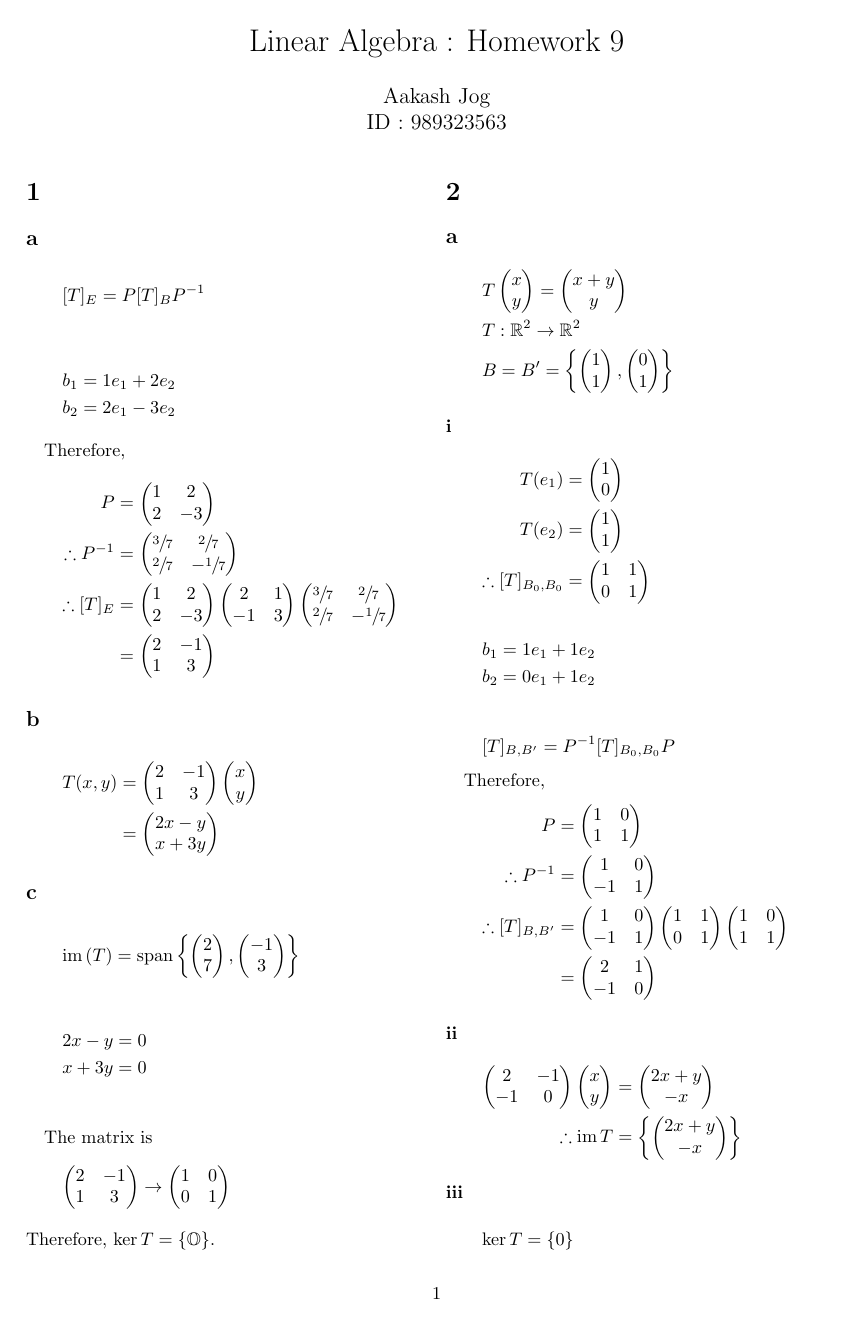
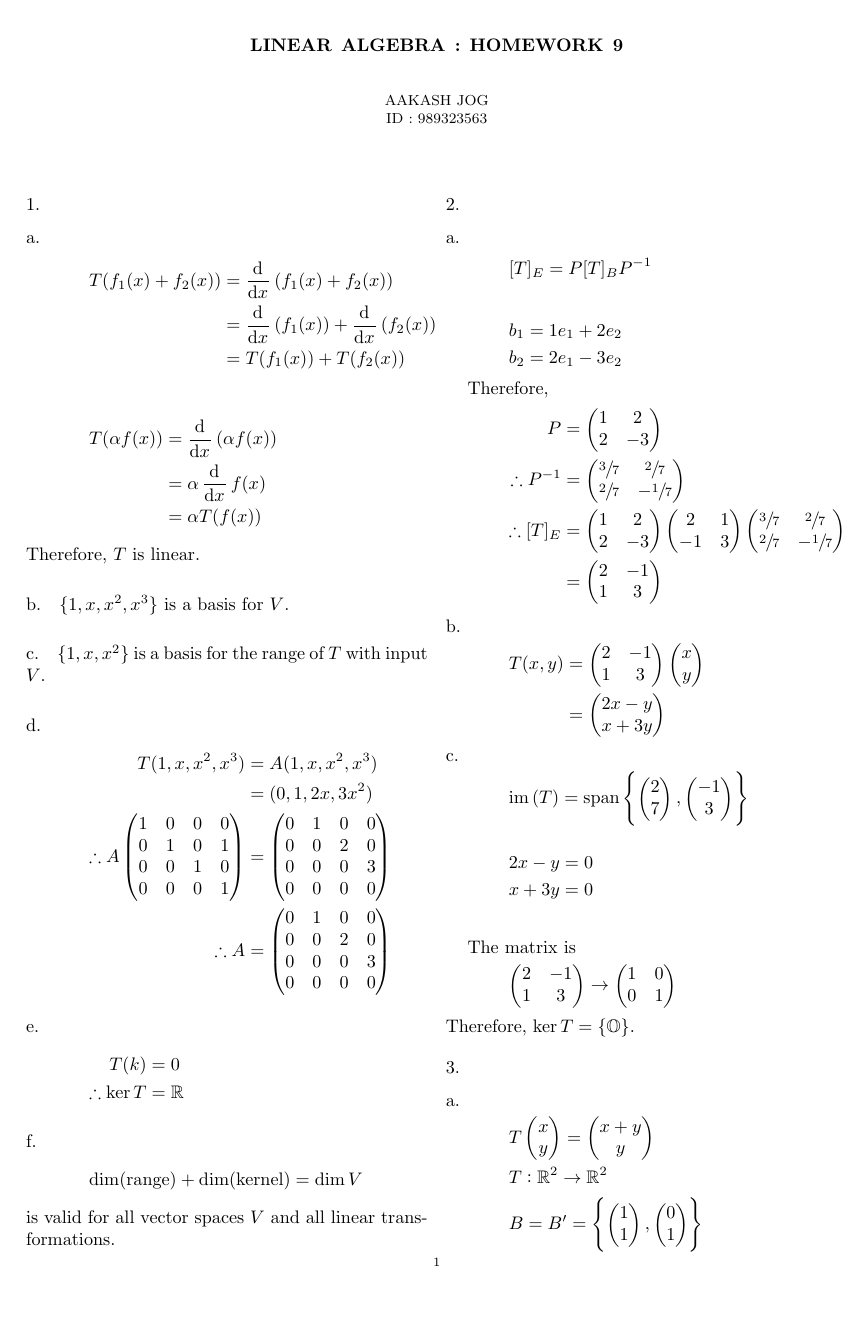
Before and after one commit to aakashjog/Linear-Algebra, a LaTeX problem sheet (Assignments/Assignment 9/Assignment 9.tex): page 1 of 3. Compiled offline with pdfLaTeX.

Commit message:
Assignment 9 added

```diff
--- a/Assignments/Assignment 9/Assignment 9.tex
+++ b/Assignments/Assignment 9/Assignment 9.tex
@@ -93,6 +102,75 @@
 \begin{document}
 
 \maketitle
+
+\begin{multicols}{1}
+
+\section{}
+
+\subsection{}
+
+\begin{align*}
+	T(f_1(x) + f_2(x)) &= \dod{}{x}(f_1(x) + f_2(x))\\
+	&= \dod{}{x} (f_1(x)) + \dod{}{x} (f_2(x))\\
+	&= T(f_1(x)) + T(f_2(x))
+\end{align*}
+
+\begin{align*}
+	T(\alpha f(x)) &= \dod{}{x} (\alpha f(x))\\
+	&= \alpha \dod{}{x} f(x)\\
+	&= \alpha T(f(x))
+\end{align*}
+Therefore, $T$ is linear.
+
+\subsection{}
+
+$\{1, x, x^2, x^3\}$ is a basis for $V$.
+
+\subsection{}
+
+$\{1, x, x^2\}$ is a basis for the range of $T$ with input $V$.
+
+\subsection{}
+
+\begin{align*}
+	T(1, x, x^2, x^3) &= A (1, x, x^2, x^3)\\
+	&= (0, 1, 2x, 3x^2)\\
+	\therefore A
+		\begin{pmatrix}
+		1 & 0 & 0 & 0\\
+		0 & 1 & 0 & 1\\
+		0 & 0 & 1 & 0\\
+		0 & 0 & 0 & 1\\
+		\end{pmatrix}
+		&=
+		\begin{pmatrix}
+			0 & 1 & 0 & 0\\
+			0 & 0 & 2 & 0\\
+			0 & 0 & 0 & 3\\
+			0 & 0 & 0 & 0\\
+		\end{pmatrix}\\
+	\therefore A &=
+		\begin{pmatrix}
+			0 & 1 & 0 & 0\\
+			0 & 0 & 2 & 0\\
+			0 & 0 & 0 & 3\\
+			0 & 0 & 0 & 0\\
+		\end{pmatrix}
+\end{align*}
+
+\subsection{}
+
+\begin{align*}
+	T(k) &= 0\\
+	\therefore \ker T &= \mathbb{R}
+\end{align*}
+
+\subsection{}
+
+\begin{equation*}
+	\dim(\text{range}) + \dim(\text{kernel}) = \dim V
+\end{equation*}
+is valid for all vector spaces $V$ and all linear transformations.
 
 \section{}
 
```
Also changed, not shown: Assignments/Assignment 9/Assignment 9.pdf, Assignments/Assignment 9/Assignment 9.tex (24 more changed lines).
